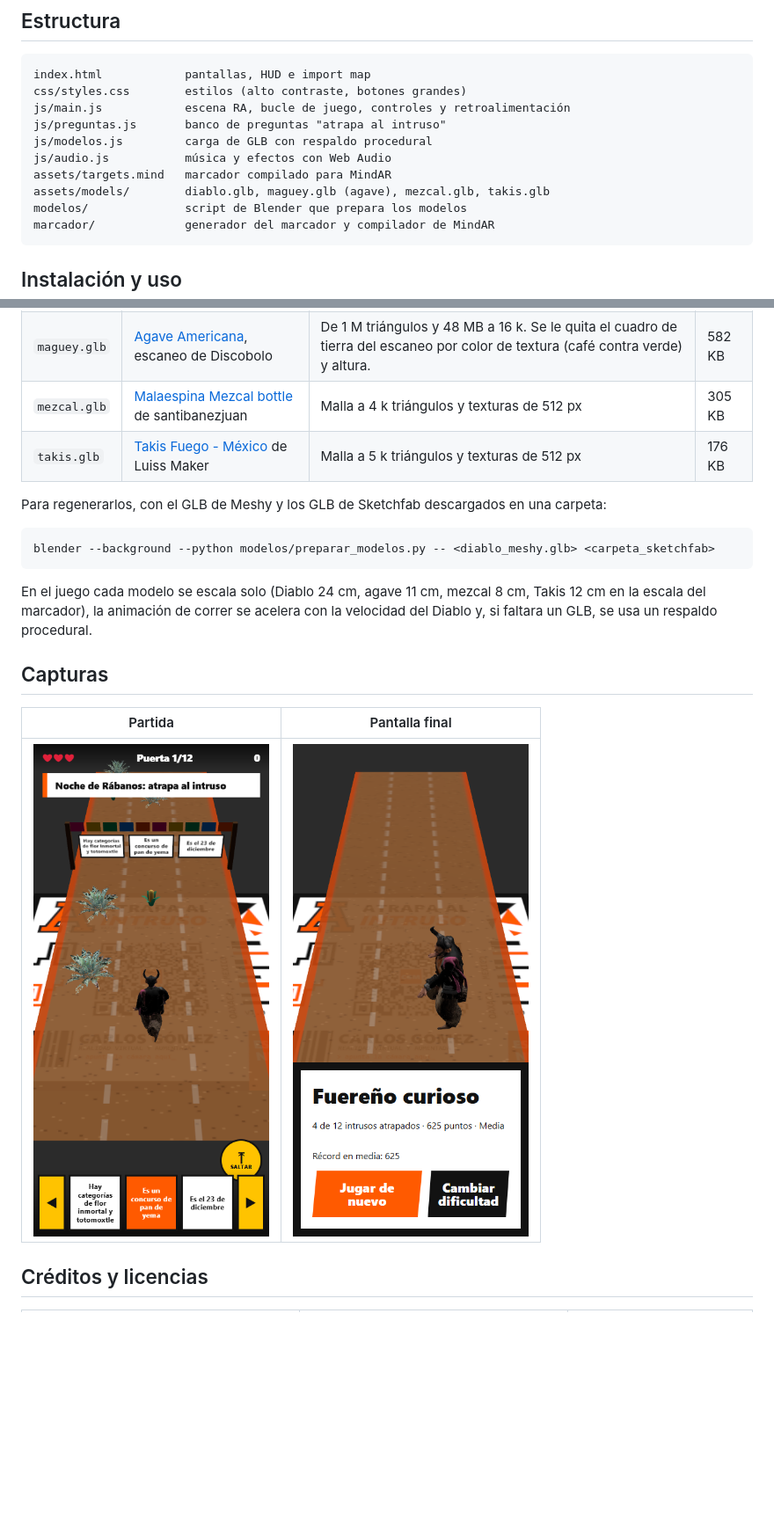
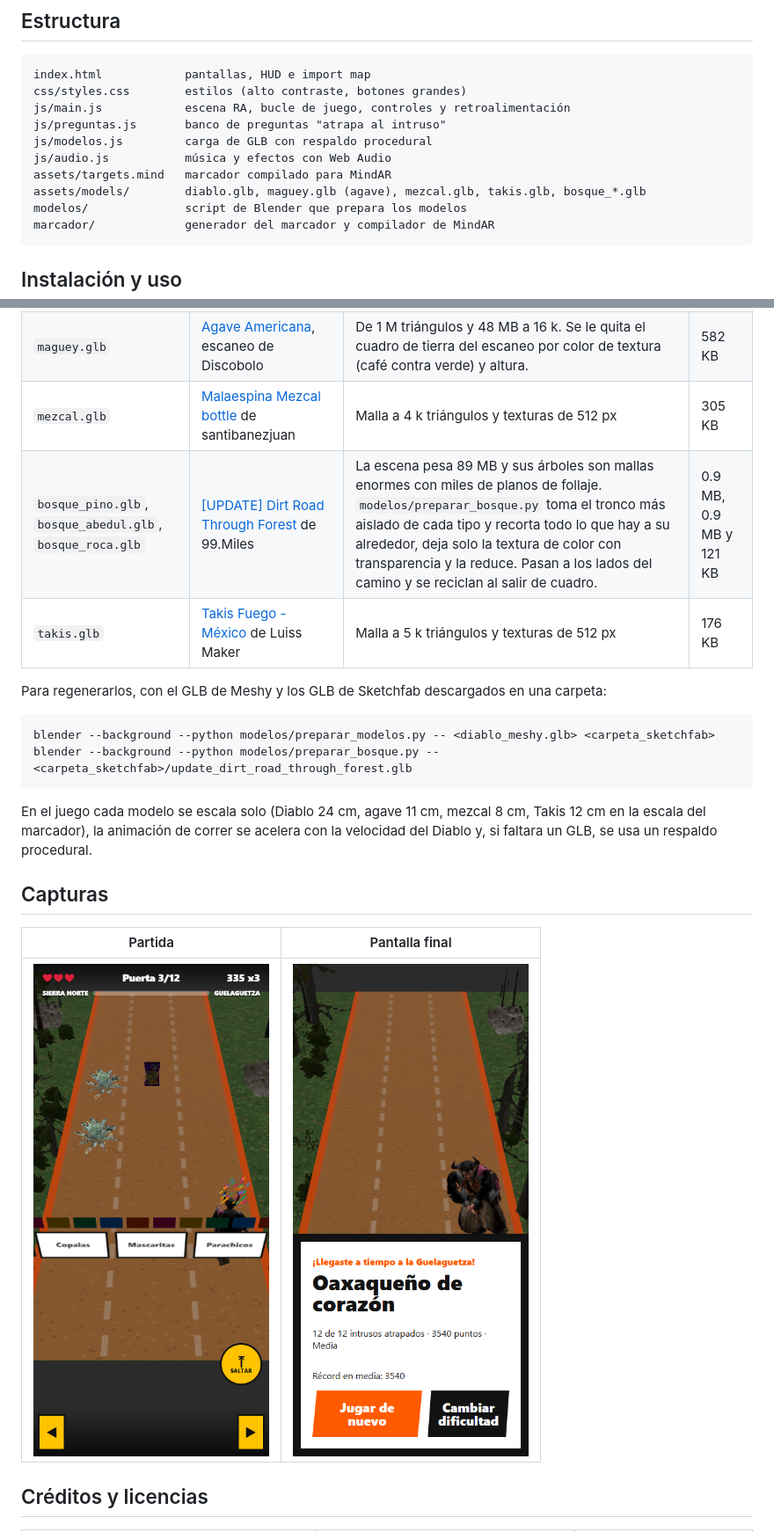
Before and after one commit to CharlieMorales13/diablo-ra-qr, a Markdown page: README.md, 2 parts joined by grey strips. Shown at 88% size. Rendered like a GitHub page; pictures changed too: docs/capturas/final.png, docs/capturas/juego.png; blank space fills up the shorter version.

````diff
--- a/README.md
+++ b/README.md
@@ -56,7 +58,7 @@ js/preguntas.js       banco de preguntas "atrapa al intruso"
 js/modelos.js         carga de GLB con respaldo procedural
 js/audio.js           música y efectos con Web Audio
 assets/targets.mind   marcador compilado para MindAR
-assets/models/        diablo.glb, maguey.glb (agave), mezcal.glb, takis.glb
+assets/models/        diablo.glb, maguey.glb (agave), mezcal.glb, takis.glb, bosque_*.glb
 modelos/              script de Blender que prepara los modelos
 marcador/             generador del marcador y compilador de MindAR
 ```
@@ -106,12 +108,14 @@ El script imprime los puntos de rastreo, la simetría y si el QR se lee, y guard
 | `diablo.glb` | Diablo de Juxtlahuaca generado con **Meshy AI** a partir de mi prompt, con rig automático y animaciones | Malla de 211 k a 20 k triángulos (se reduce en reposo y conserva los pesos del rig), texturas de 2048 a 1024 px y solo las animaciones `Alert` (de frente al inicio), `Running` (al correr) y `All_Night_Dance` (pantalla final). De 18 MB a 1.7 MB. | 1.7 MB |
 | `maguey.glb` | [Agave Americana](https://sketchfab.com/3d-models/agave-americana-efe126efa459471c81cfc3132357b1b6), escaneo de Discobolo | De 1 M triángulos y 48 MB a 16 k. Se le quita el cuadro de tierra del escaneo por color de textura (café contra verde) y altura. | 582 KB |
 | `mezcal.glb` | [Malaespina Mezcal bottle](https://sketchfab.com/3d-models/malaespina-mezcal-bottle-8c5ae788601b4e83931da9e4e28d8baf) de santibanezjuan | Malla a 4 k triángulos y texturas de 512 px | 305 KB |
+| `bosque_pino.glb`, `bosque_abedul.glb`, `bosque_roca.glb` | [[UPDATE] Dirt Road Through Forest](https://sketchfab.com/3d-models/update-dirt-road-through-forest-c4676cdf7715484382400ff63faffd45) de 99.Miles | La escena pesa 89 MB y sus árboles son mallas enormes con miles de planos de follaje. `modelos/preparar_bosque.py` toma el tronco más aislado de cada tipo y recorta todo lo que hay a su alrededor, deja solo la textura de color con transparencia y la reduce. Pasan a los lados del camino y se reciclan al salir de cuadro. | 0.9 MB, 0.9 MB y 121 KB |
 | `takis.glb` | [Takis Fuego - México](https://sketchfab.com/3d-models/takis-fuego-mexico-7426e5fa188344668ec3b9dbab348bae) de Luiss Maker | Malla a 5 k triángulos y texturas de 512 px | 176 KB |
 
 Para regenerarlos, con el GLB de Meshy y los GLB de Sketchfab descargados en una carpeta:
 
 ```bash
 blender --background --python modelos/preparar_modelos.py -- <diablo_meshy.glb> <carpeta_sketchfab>
+blender --background --python modelos/preparar_bosque.py -- <carpeta_sketchfab>/update_dirt_road_through_forest.glb
 ```
 
 En el juego cada modelo se escala solo (Diablo 24 cm, agave 11 cm, mezcal 8 cm, Takis 12 cm en la escala del marcador), la animación de correr se acelera con la velocidad del Diablo y, si faltara un GLB, se usa un respaldo procedural.
````
Also changed, not shown: other parts of README.md (+3 -0 lines), docs/articulo-linkedin.md (+2 -2 lines), 8 other files.
